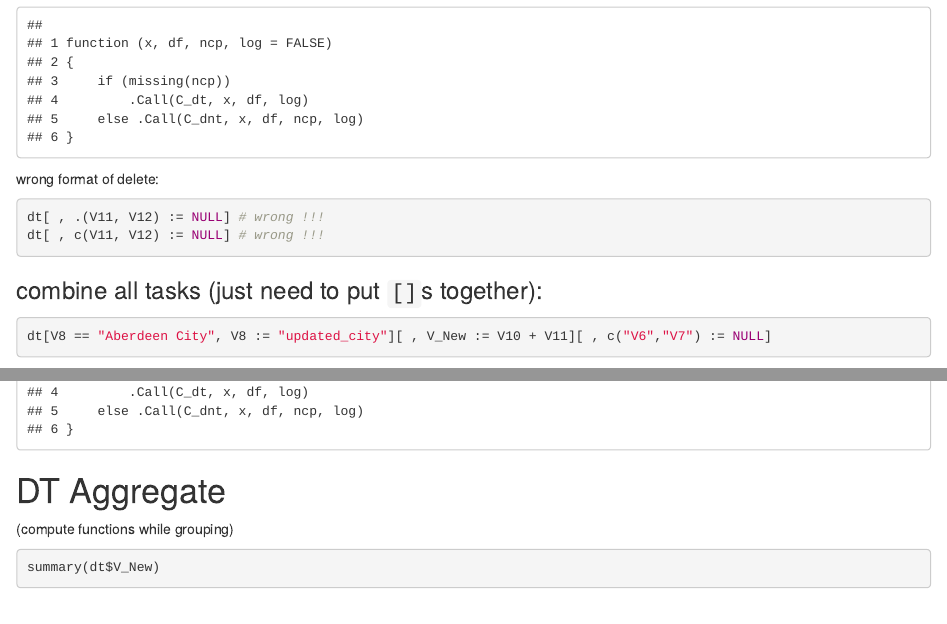
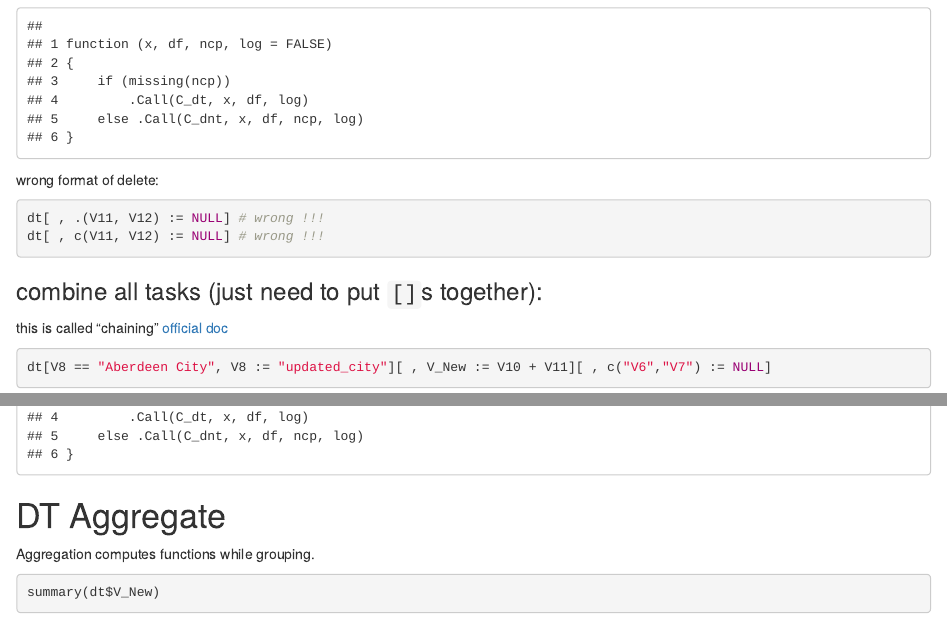
Before and after one commit to SunnyBingoMe/r_data_table_start, an R Markdown document (r_data_table_start.Rmd): the page in a window 1100 px wide, from 3500 px down before the commit and from 3860 px down after it, so that both start at the same text, and a second part further down, joined at a grey line. Rendered offline with R 4.5, knitr and Pandoc, with nearby package versions; both versions are drawn in the output format of the newer one; some code elsewhere in the file could not run offline.

Commit message:
minor update

````diff
--- a/r_data_table_start.Rmd
+++ b/r_data_table_start.Rmd
@@ -3,7 +3,7 @@ title: "Get Started With data.table (DT)"
 author: "SunnyBingoMe"
 date: "2016-06-29"
 output:
-    github_document:
+    html_document:
         toc: true
 # output: github_document
 # output: html_document
@@ -102,13 +102,14 @@ dt[ , c(V11, V12) := NULL] # wrong !!!
 ```
 
 ### combine all tasks (just need to put `[]`s together):
+this is called "chaining" [official doc](https://rawgit.com/wiki/Rdatatable/data.table/vignettes/datatable-keys-fast-subset.html)
 ```{r}
 dt[V8 == "Aberdeen City", V8 := "updated_city"][ , V_New := V10 + V11][ , c("V6","V7") := NULL]
 head(dt)
 ```
 
 # DT Aggregate
-(compute functions while grouping)
+Aggregation computes functions while grouping.
 ```{r}
 summary(dt$V_New)
 unique(dt$V4)
````
Also changed, not shown: r_data_table_start.html (added), r_data_table_start.md.
